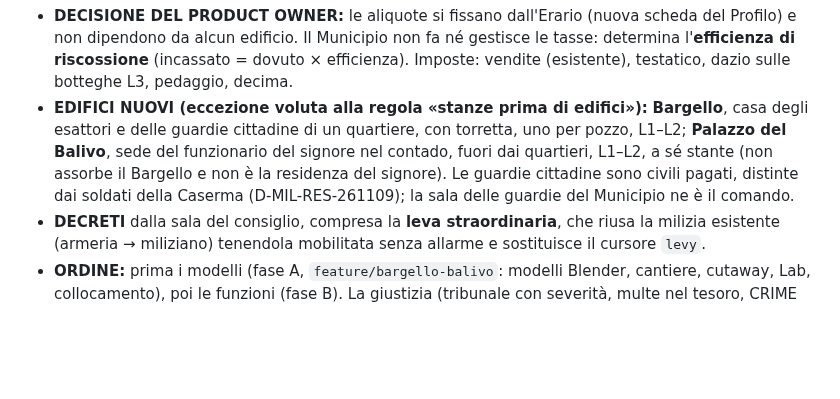
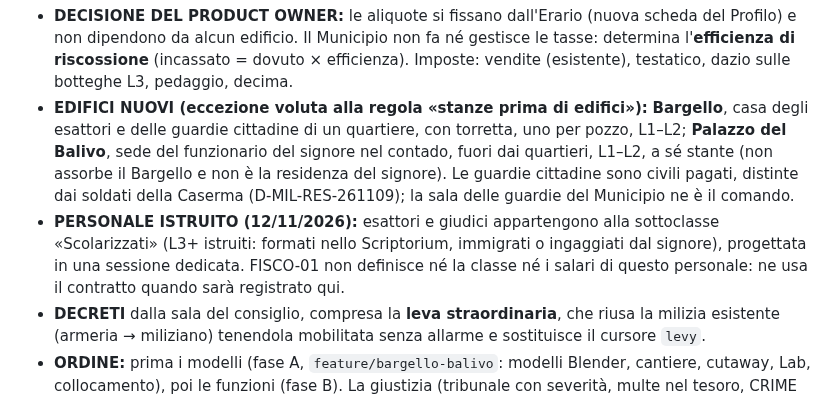
Before and after one commit to erykwest/CONQUER, a Markdown page: docs/context/DECISIONS.md, the part around the change. Drawn GitHub-style; blank space fills up the shorter version.

Commit message:
docs(fisco): esattori e giudici dal contratto Scolarizzati, non da FISCO-01

```diff
--- a/docs/context/DECISIONS.md
+++ b/docs/context/DECISIONS.md
@@ -4,6 +4,7 @@
 
 - **DECISIONE DEL PRODUCT OWNER:** le aliquote si fissano dall'Erario (nuova scheda del Profilo) e non dipendono da alcun edificio. Il Municipio non fa né gestisce le tasse: determina l'**efficienza di riscossione** (incassato = dovuto × efficienza). Imposte: vendite (esistente), testatico, dazio sulle botteghe L3, pedaggio, decima.
 - **EDIFICI NUOVI (eccezione voluta alla regola «stanze prima di edifici»):** **Bargello**, casa degli esattori e delle guardie cittadine di un quartiere, con torretta, uno per pozzo, L1–L2; **Palazzo del Balivo**, sede del funzionario del signore nel contado, fuori dai quartieri, L1–L2, a sé stante (non assorbe il Bargello e non è la residenza del signore). Le guardie cittadine sono civili pagati, distinte dai soldati della Caserma (D-MIL-RES-261109); la sala delle guardie del Municipio ne è il comando.
+- **PERSONALE ISTRUITO (12/11/2026):** esattori e giudici appartengono alla sottoclasse «Scolarizzati» (L3+ istruiti: formati nello Scriptorium, immigrati o ingaggiati dal signore), progettata in una sessione dedicata. FISCO-01 non definisce né la classe né i salari di questo personale: ne usa il contratto quando sarà registrato qui.
 - **DECRETI** dalla sala del consiglio, compresa la **leva straordinaria**, che riusa la milizia esistente (armeria → miliziano) tenendola mobilitata senza allarme e sostituisce il cursore `levy`.
 - **ORDINE:** prima i modelli (fase A, `feature/bargello-balivo`: modelli Blender, cantiere, cutaway, Lab, collocamento), poi le funzioni (fase B). La giustizia (tribunale con severità, multe nel tesoro, CRIME unica fonte) resta una proposta da confermare.
 - **CONTRATTO TECNICO (fase A):** `civicLevel` limita Bargello e Balivo a L2 (`civicMaxLevel`/`civicLevels`); il Bargello è un `WELL_CIVIC_TYPES`; il Balivo usa `balivoPlacementCheck` (villaggio fondato, fuori dalle zone abitate, ≥12U da ogni pozzo, ≥20U da un altro Balivo). Stanze fisse per piano in `INTERIOR[key].room/upper[].room`, nuovo arredo `exactor`. ROADMAP invariata.
```
Also changed, not shown: docs/context/BACKLOG.md (+1 -1 lines), docs/context/CHANGELOG.md (+2 -0 lines).
